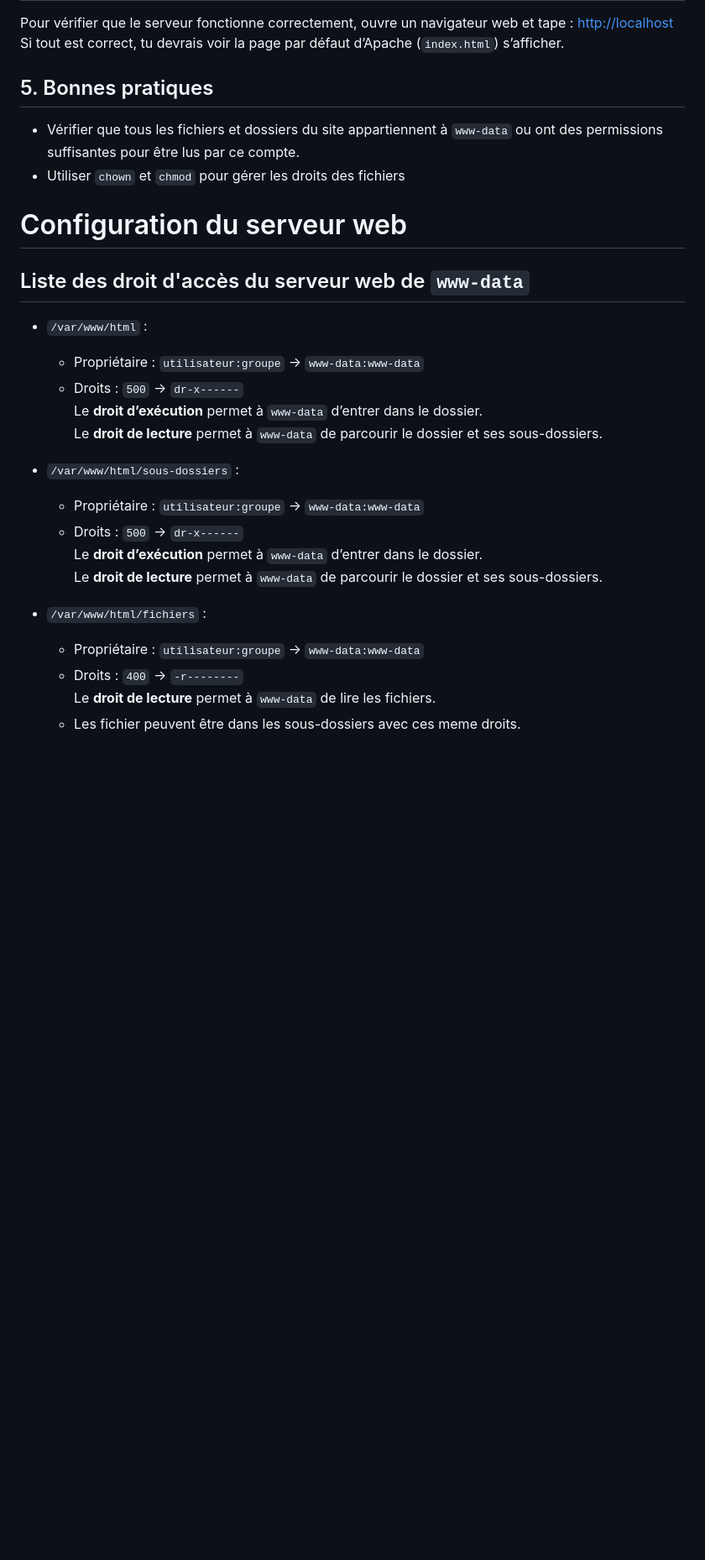
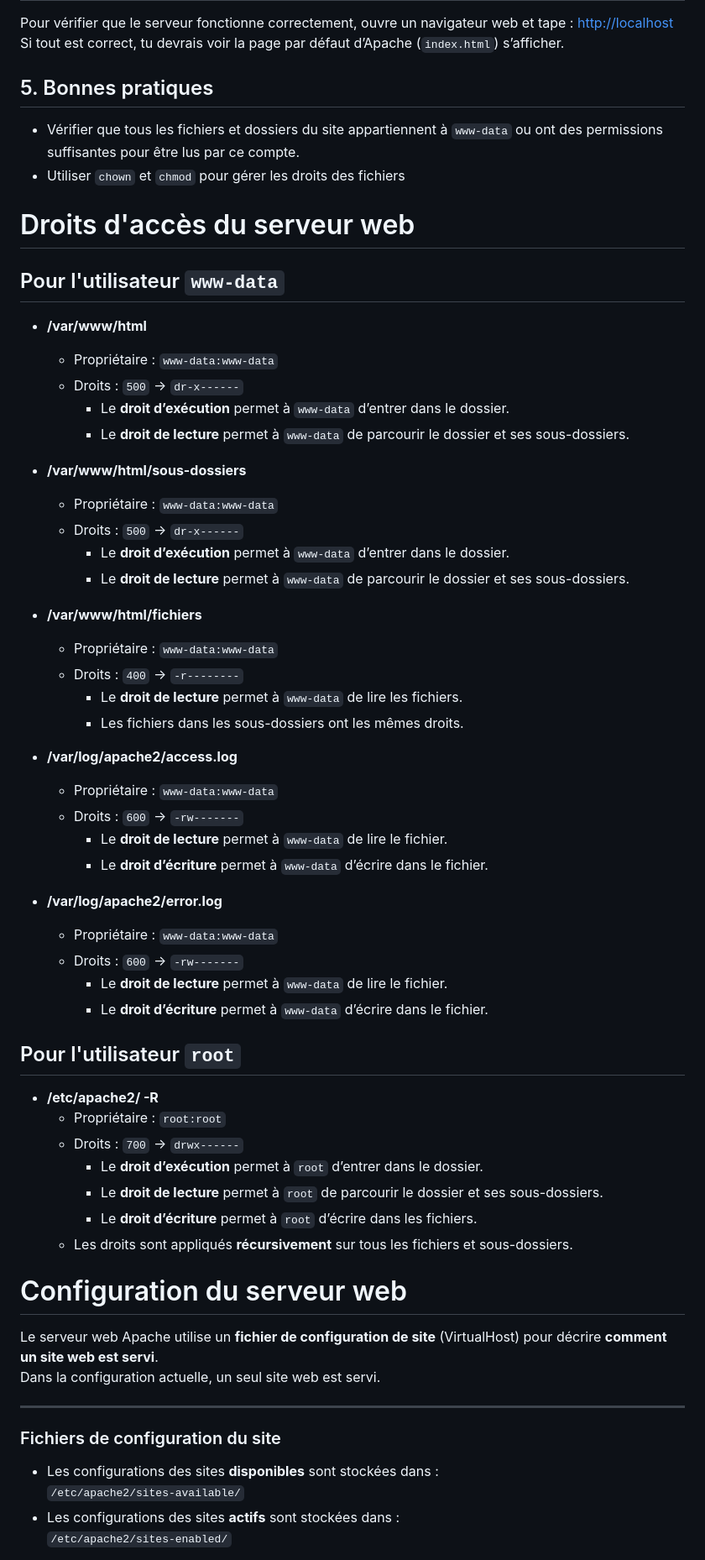
Before and after one commit to Sauvage89/sechoir-houblon, a Markdown page: doc/guide/configurationServeurWeb.md, the part around one of its changes. Shown at 84% size. Drawn GitHub-style; blank space fills up the shorter version.

Commit message:
doc(guideServeurWeb): correction des fautes de frappe, restructuration legère du fichier, ajout de la documentation sur comment est configurer le serveur

```diff
--- a/doc/guide/configurationServeurWeb.md
+++ b/doc/guide/configurationServeurWeb.md
@@ -88,29 +87,65 @@ Après modification de fichiers de configuration, il est utile de savoir recharg
 Pour vérifier que le serveur fonctionne correctement, ouvre un navigateur web et tape : [http://localhost](http://localhost)
 Si tout est correct, tu devrais voir la page par défaut d’Apache (`index.html`) s’afficher.
 
-## 5.  Bonnes pratiques
+## 5. Bonnes pratiques
 - Vérifier que tous les fichiers et dossiers du site appartiennent à `www-data` ou ont des permissions suffisantes pour être lus par ce compte.
 - Utiliser `chown` et `chmod` pour gérer les droits des fichiers
 
+# Droits d'accès du serveur web
+
+## Pour l'utilisateur `www-data`
+
+- **/var/www/html**
+  - Propriétaire : `www-data:www-data`
+  - Droits : `500` → `dr-x------`
+    - Le **droit d’exécution** permet à `www-data` d’entrer dans le dossier.
+    - Le **droit de lecture** permet à `www-data` de parcourir le dossier et ses sous-dossiers.
+
+- **/var/www/html/sous-dossiers**
+  - Propriétaire : `www-data:www-data`
+  - Droits : `500` → `dr-x------`
+    - Le **droit d’exécution** permet à `www-data` d’entrer dans le dossier.
+    - Le **droit de lecture** permet à `www-data` de parcourir le dossier et ses sous-dossiers.
+
+- **/var/www/html/fichiers**
+  - Propriétaire : `www-data:www-data`
+  - Droits : `400` → `-r--------`
+    - Le **droit de lecture** permet à `www-data` de lire les fichiers.
+    - Les fichiers dans les sous-dossiers ont les mêmes droits.
+
+- **/var/log/apache2/access.log**
+  - Propriétaire : `www-data:www-data`
+  - Droits : `600` → `-rw-------`
+    - Le **droit de lecture** permet à `www-data` de lire le fichier.
+    - Le **droit d’écriture** permet à `www-data` d’écrire dans le fichier.
+
+- **/var/log/apache2/error.log**
+  - Propriétaire : `www-data:www-data`
+  - Droits : `600` → `-rw-------`
+    - Le **droit de lecture** permet à `www-data` de lire le fichier.
+    - Le **droit d’écriture** permet à `www-data` d’écrire dans le fichier.
+
+## Pour l'utilisateur `root`
+
+- **/etc/apache2/ -R**
+  - Propriétaire : `root:root`
+  - Droits : `700` → `drwx------`
+    - Le **droit d’exécution** permet à `root` d’entrer dans le dossier.
+    - Le **droit de lecture** permet à `root` de parcourir le dossier et ses sous-dossiers.
+    - Le **droit d’écriture** permet à `root` d’écrire dans les fichiers.
+  - Les droits sont appliqués **récursivement** sur tous les fichiers et sous-dossiers.
+
 # Configuration du serveur web
 
-## Liste des droit d'accès du serveur web de `www-data`
+Le serveur web Apache utilise un **fichier de configuration de site** (VirtualHost) pour décrire **comment un site web est servi**.
+Dans la configuration actuelle, un seul site web est servi.
 
-- `/var/www/html` :
-  - Propriétaire : `utilisateur:groupe` → `www-data:www-data`
-  - Droits : `500` → `dr-x------`
-    Le **droit d’exécution** permet à `www-data` d’entrer dans le dossier.
-    Le **droit de lecture** permet à `www-data` de parcourir le dossier et ses sous-dossiers.
+---
 
-- `/var/www/html/sous-dossiers` :
-  - Propriétaire : `utilisateur:groupe` → `www-data:www-data`
-  - Droits : `500` → `dr-x------`
-    Le **droit d’exécution** permet à `www-data` d’entrer dans le dossier.
-    Le **droit de lecture** permet à `www-data` de parcourir le dossier et ses sous-dossiers.
+### Fichiers de configuration du site
 
-- `/var/www/html/fichiers` :
-  - Propriétaire : `utilisateur:groupe` → `www-data:www-data`
-  - Droits : `400` → `-r--------`
-    Le **droit de lecture** permet à `www-data` de lire les fichiers.
-  - Les fichier peuvent être dans les sous-dossiers avec ces meme droits.
+- Les configurations des sites **disponibles** sont stockées dans :
+  `/etc/apache2/sites-available/`
+- Les configurations des sites **actifs** sont stockées dans :
+  `/etc/apache2/sites-enabled/`
 
```
Also changed, not shown: other parts of doc/guide/configurationServeurWeb.md (+38 -25 lines).
